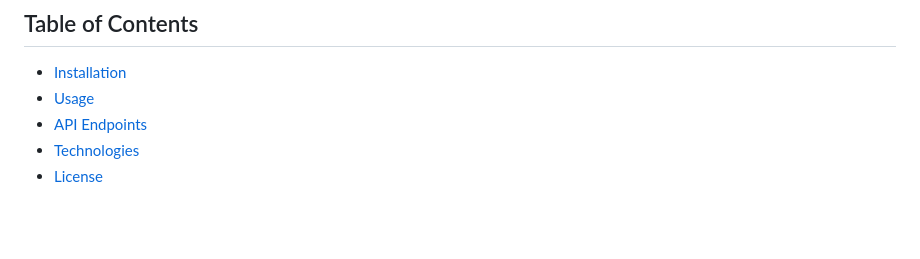
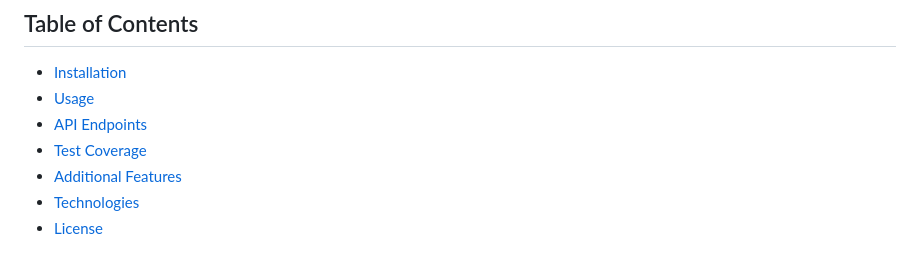
Before and after one commit to KrlJrvts/bombay_betting_game, a Markdown page: README.md, the part around the change. GitHub-like rendering; blank space fills up the shorter version.

Commit message:
Completed

```diff
--- a/README.md
+++ b/README.md
@@ -15,6 +15,8 @@ error scenarios.
 - [Installation](#installation)
 - [Usage](#usage)
 - [API Endpoints](#api-endpoints)
+- [Test Coverage](#test-coverage)
+- [Additional Features](#additional-features)
 - [Technologies](#technologies)
 - [License](#license)
 
```
